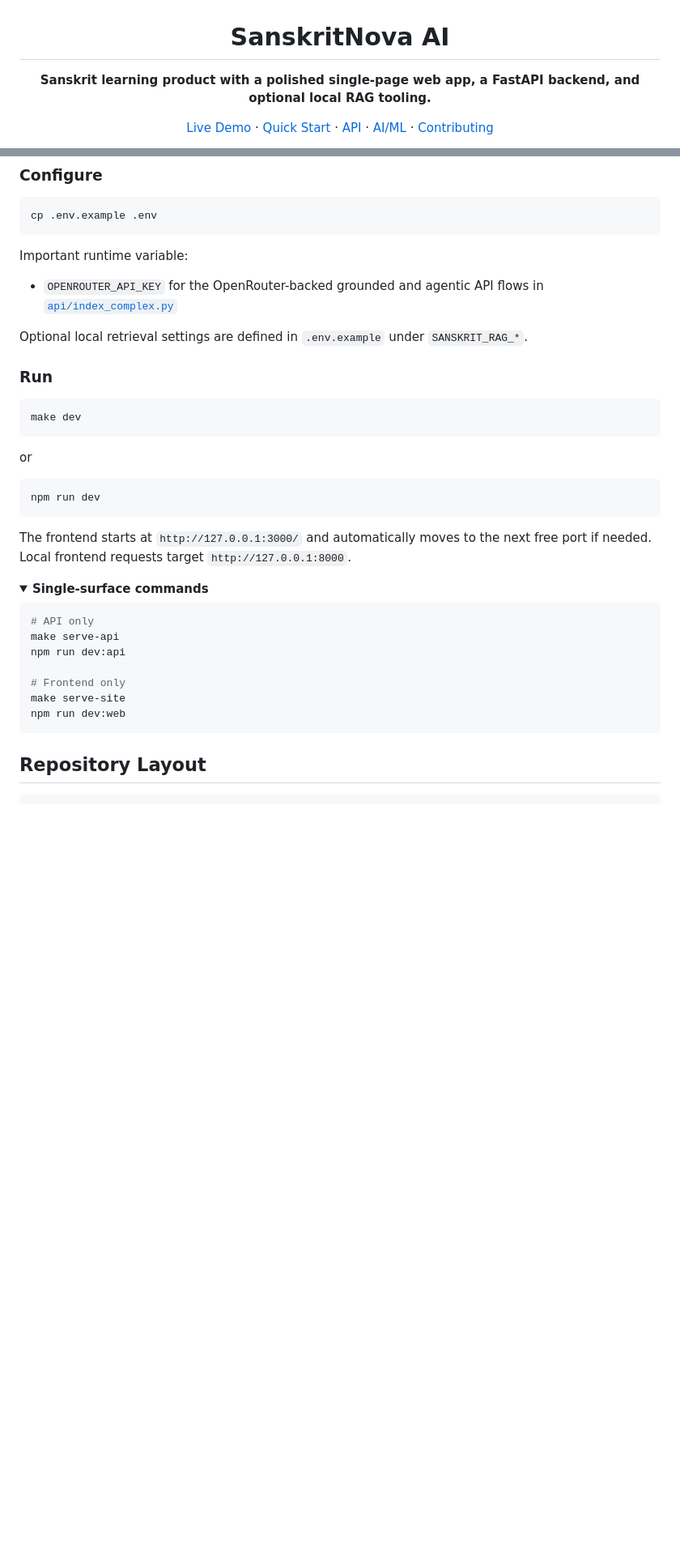
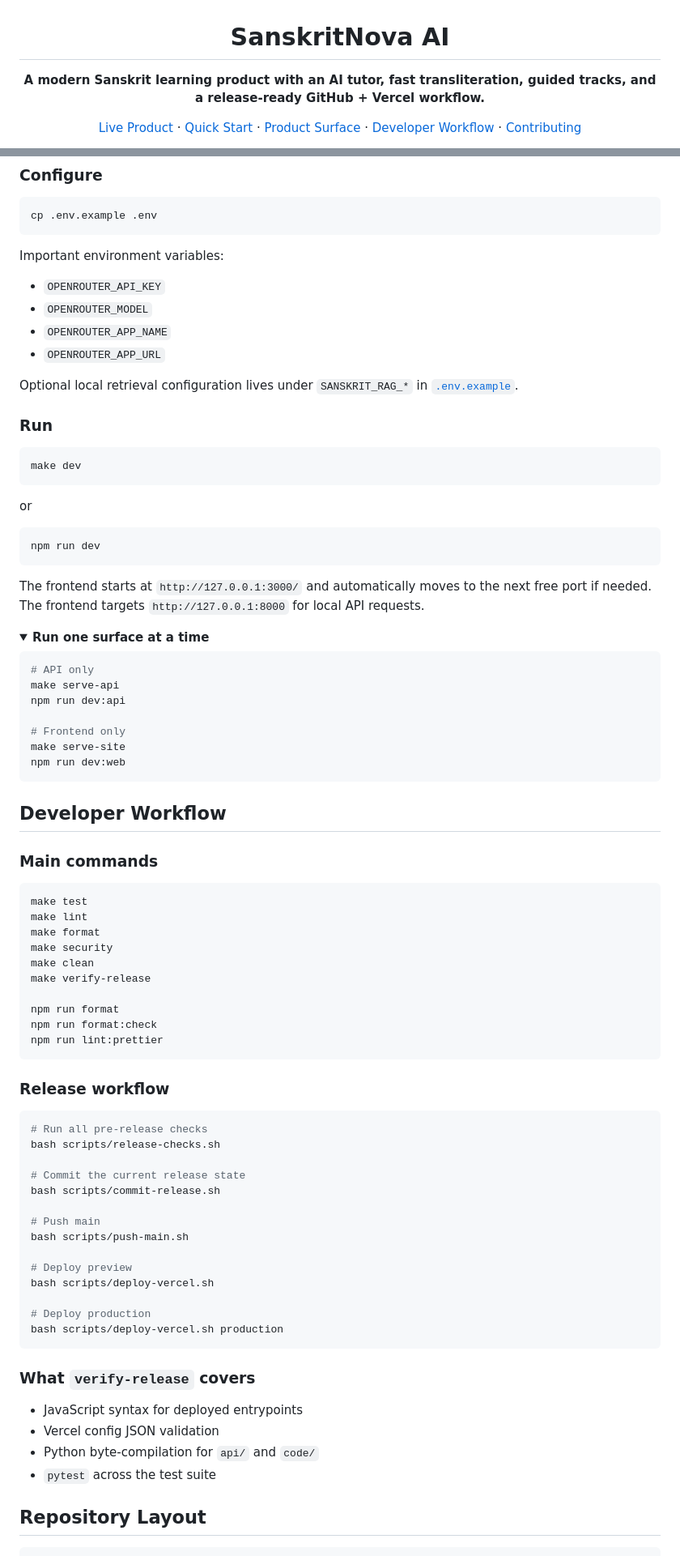
Before and after one commit to mangeshraut712/SanskritNova, a Markdown page: README.md, 2 parts joined by grey strips. Shown at 81% size. GitHub-like rendering; folded sections open; blank space fills up the shorter version.

````diff
--- a/README.md
+++ b/README.md
@@ -2,16 +2,16 @@
 
 # SanskritNova AI
 
-<p><strong>Sanskrit learning product with a polished single-page web app, a FastAPI backend, and optional local RAG tooling.</strong></p>
+<p><strong>A modern Sanskrit learning product with an AI tutor, fast transliteration, guided tracks, and a release-ready GitHub + Vercel workflow.</strong></p>
 
 <p>
-  <a href="https://sanskrit-nova.vercel.app">Live Demo</a>
+  <a href="https://sanskrit-nova.vercel.app">Live Product</a>
   ·
   <a href="#quick-start">Quick Start</a>
   ·
-  <a href="#api">API</a>
+  <a href="#product-surface">Product Surface</a>
   ·
-  <a href="#aiml">AI/ML</a>
+  <a href="#developer-workflow">Developer Workflow</a>
   ·
   <a href="CONTRIBUTING.md">Contributing</a>
 </p>
@@ -75,11 +87,14 @@ npm install
 cp .env.example .env
 ```
 
-Important runtime variable:
+Important environment variables:
 
-- `OPENROUTER_API_KEY` for the OpenRouter-backed grounded and agentic API flows in [`api/index_complex.py`](api/index_complex.py)
+- `OPENROUTER_API_KEY`
+- `OPENROUTER_MODEL`
+- `OPENROUTER_APP_NAME`
+- `OPENROUTER_APP_URL`
 
-Optional local retrieval settings are defined in `.env.example` under `SANSKRIT_RAG_*`.
+Optional local retrieval configuration lives under `SANSKRIT_RAG_*` in [`.env.example`](.env.example).
 
 ### Run
 
@@ -93,10 +108,10 @@ or
 npm run dev
 ```
 
-The frontend starts at `http://127.0.0.1:3000/` and automatically moves to the next free port if needed. Local frontend requests target `http://127.0.0.1:8000`.
+The frontend starts at `http://127.0.0.1:3000/` and automatically moves to the next free port if needed. The frontend targets `http://127.0.0.1:8000` for local API requests.
 
 <details>
-<summary><strong>Single-surface commands</strong></summary>
+<summary><strong>Run one surface at a time</strong></summary>
 
 ```bash
 # API only
@@ -110,6 +125,49 @@ npm run dev:web
 
 </details>
 
+## Developer Workflow
+
+### Main commands
+
+```bash
+make test
+make lint
+make format
+make security
+make clean
+make verify-release
+
+npm run format
+npm run format:check
+npm run lint:prettier
+```
+
+### Release workflow
+
+```bash
+# Run all pre-release checks
+bash scripts/release-checks.sh
+
+# Commit the current release state
+bash scripts/commit-release.sh
+
+# Push main
+bash scripts/push-main.sh
+
+# Deploy preview
+bash scripts/deploy-vercel.sh
+
+# Deploy production
+bash scripts/deploy-vercel.sh production
+```
+
+### What `verify-release` covers
+
+- JavaScript syntax for deployed entrypoints
+- Vercel config JSON validation
+- Python byte-compilation for `api/` and `code/`
+- `pytest` across the test suite
+
 ## Repository Layout
 
 ```text
````
Also changed, not shown: other parts of README.md (+68 -66 lines).
